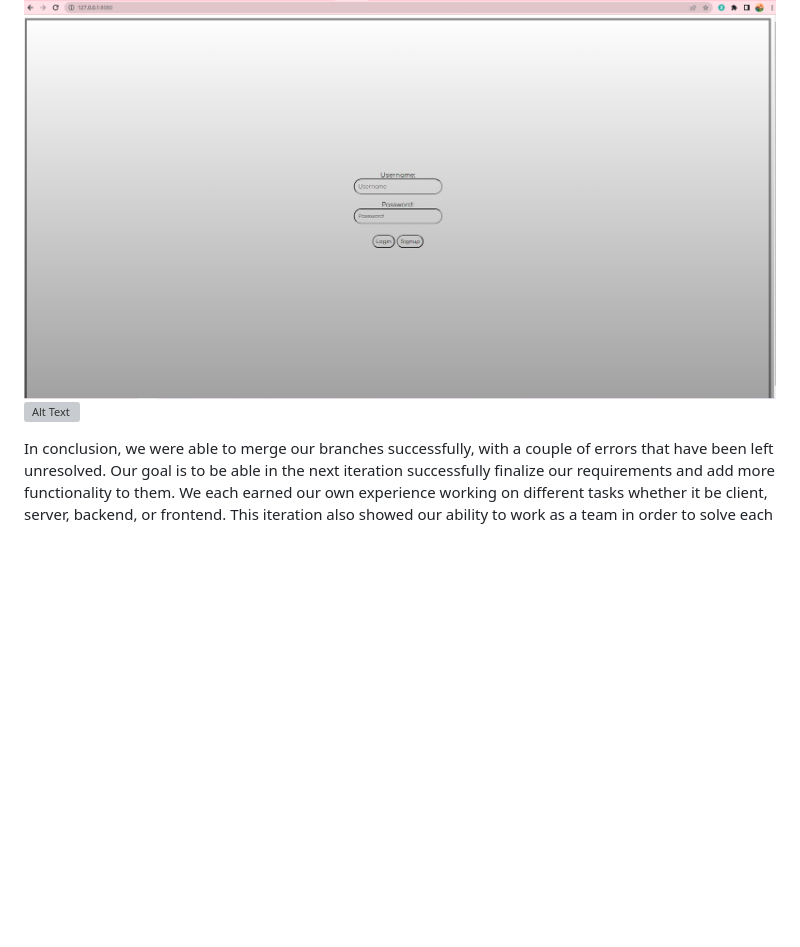
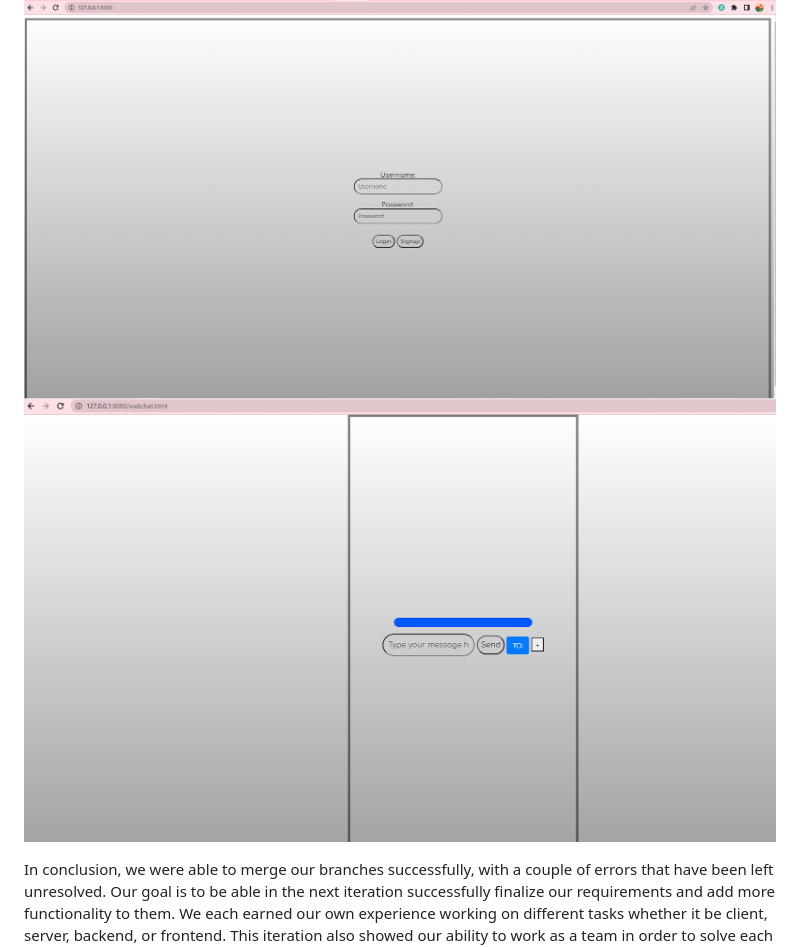
Before and after one commit to aryanmainkar/Chatroom-Dev, a Markdown page: README.md, the part around one of its changes. GitHub-like rendering; blank space fills up the shorter version; grey boxes are pictures that could not be loaded.

```diff
--- a/README.md
+++ b/README.md
@@ -4,7 +4,7 @@ The various requirements we did for the client side as a group started with firs
 The system now when connected will first prompt the user to either login or sign-up, after a selection is made it will take them to the main webpage that shows a “type your message bubble”, a send, a to, and the message feed as well. When “To” is selected the user can select which client to choose from a list of users that are connected to the server. After the user has selected another user, the user can type a message and using the send button send them a message. On the top left corner, the user can select which group chat to join and can send messages to all users that are connected to the server.
 The struggles we faced along the way were implementing the group chat functionality, the difficulty of it dealing with its handler, and HTML design as well. Another struggle we faced was implementing the login function, we were not able to get it working properly neither the sign-in was working properly. The script needs to be looked at along with working around the handlers.
 ![Alt Text](./Login.png)
-![Alt Text](./demo/imgs/Webchat.png)
+![Alt Text](./Webchat.png)
 
 In conclusion, we were able to merge our branches successfully, with a couple of errors that have been left unresolved. Our goal is to be able in the next iteration successfully finalize our requirements and add more functionality to them. We each earned our own experience working on different tasks whether it be client, server, backend, or frontend. This iteration also showed our ability to work as a team in order to solve each other's problems whether it be the backend or client side. We hope that by the next iteration, we will be able to solve the problems that were left in this iteration and be able to add more requirements in the future.
 
```
Also changed, not shown: other parts of README.md (+4 -4 lines).
